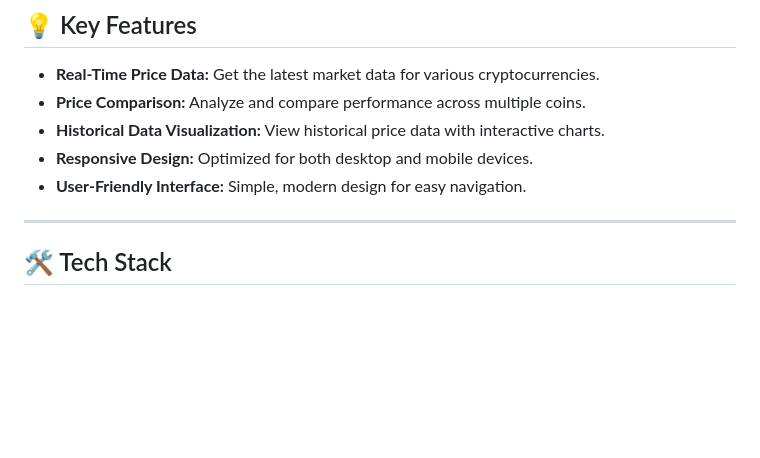
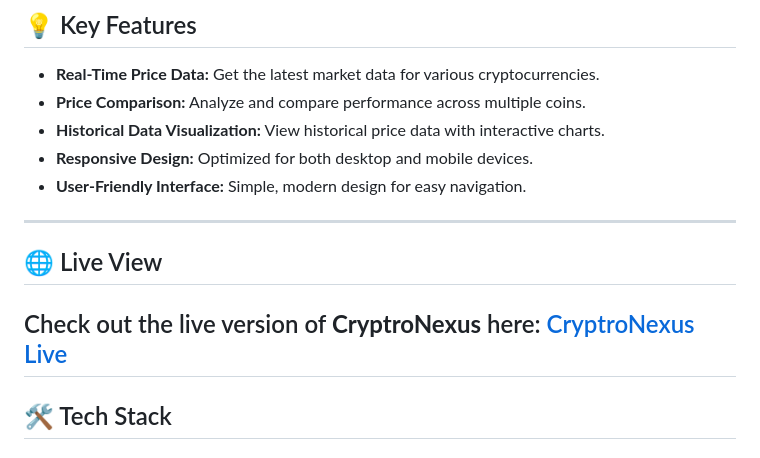
Before and after one commit to sumandey7684/CryptoNexus, a Markdown page: README.md, the part around the change. GitHub-like rendering; blank space fills up the shorter version.

```diff
--- a/README.md
+++ b/README.md
@@ -10,6 +10,10 @@ Welcome to **CryptroNexus**, a sleek and responsive frontend web application tha
 - **Responsive Design:** Optimized for both desktop and mobile devices.
 - **User-Friendly Interface:** Simple, modern design for easy navigation.
 
+---
+## 🌐 Live View
+
+Check out the live version of **CryptroNexus** here: [CryptroNexus Live](https://cryptonexus-sumandey.netlify.app/)
 ---
 
 ## 🛠️ Tech Stack
```
